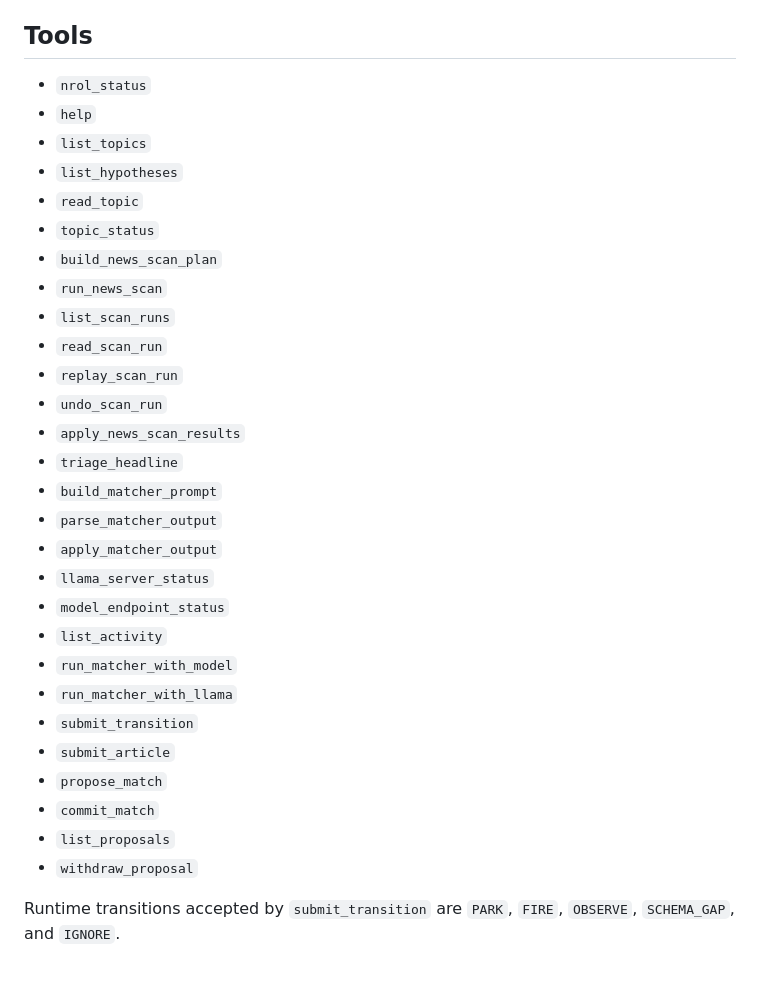
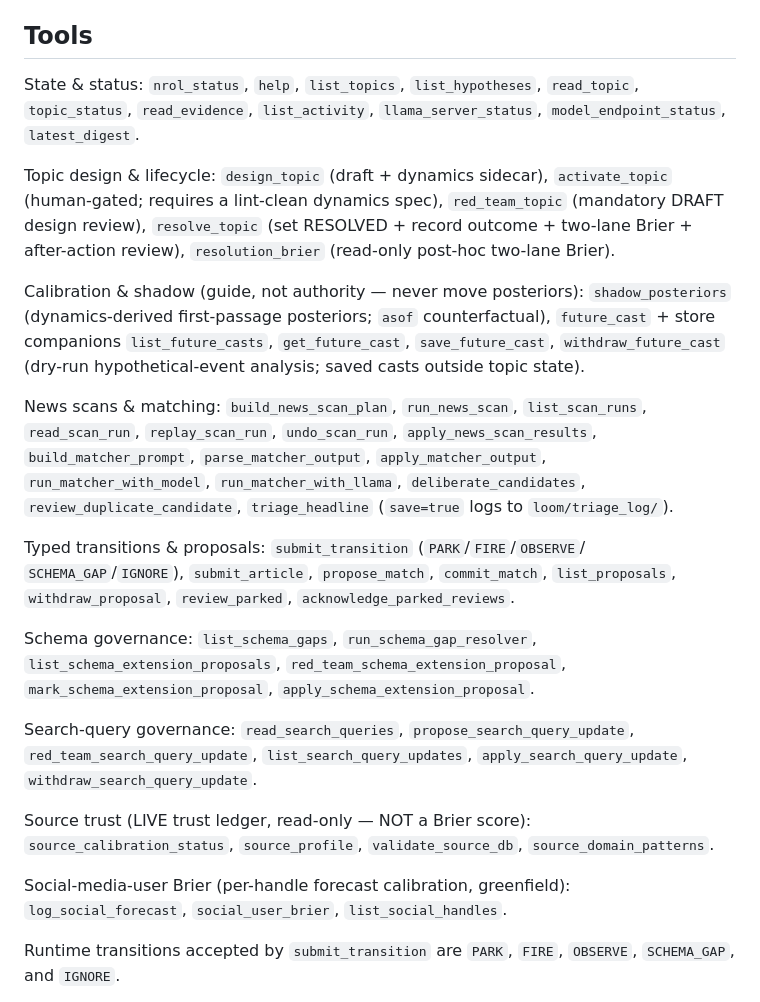
Before and after one commit to lastnpcalex/loom, a Markdown page: mcp_servers/nrol_ao/README.md, the part around the change. GitHub-like rendering; blank space fills up the shorter version.

Commit message:
docs(nrol-ao): README tool list + AGENTS.md module map + matcher footgun nudge
- README.md: replace stale ~28-tool flat list with a grouped, complete list
  (~68 tools) covering design/lifecycle, calibration & shadow (future_cast +
  companions, shadow_posteriors, resolution), source-trust, triage ledger,
  social-brier, schema/search-query governance.
- AGENTS.md: add the 5 new NROL modules (future_cast, resolution, source_trust,
  triage_log, social_brier) to the directory map; add umans_client.py to the
  provider-client section; note claude_client's umans launch path.
- OPERATOR.md: minimal nudge under deliberate_candidates — the matcher
  DECISION-block ARTICLE key matches build_matcher_prompt's labels (A1),
  not submit_article's article_id; prefer build_matcher_prompt or
  run_matcher_with_llama(commit=false); don't diagnose an empty return as
  'parser rejected' without reading parse_matcher_output.

Docs only; no code or test changes.

```diff
--- a/mcp_servers/nrol_ao/README.md
+++ b/mcp_servers/nrol_ao/README.md
@@ -51,34 +51,49 @@ Override with `NROL_AO_ACTIVITY_DIR` if the dashboard should read another path.
 
 ## Tools
 
-- `nrol_status`
-- `help`
-- `list_topics`
-- `list_hypotheses`
-- `read_topic`
-- `topic_status`
-- `build_news_scan_plan`
-- `run_news_scan`
-- `list_scan_runs`
-- `read_scan_run`
-- `replay_scan_run`
-- `undo_scan_run`
-- `apply_news_scan_results`
-- `triage_headline`
-- `build_matcher_prompt`
-- `parse_matcher_output`
-- `apply_matcher_output`
-- `llama_server_status`
-- `model_endpoint_status`
-- `list_activity`
-- `run_matcher_with_model`
-- `run_matcher_with_llama`
-- `submit_transition`
-- `submit_article`
-- `propose_match`
-- `commit_match`
-- `list_proposals`
-- `withdraw_proposal`
+State & status: `nrol_status`, `help`, `list_topics`, `list_hypotheses`,
+`read_topic`, `topic_status`, `read_evidence`, `list_activity`,
+`llama_server_status`, `model_endpoint_status`, `latest_digest`.
+
+Topic design & lifecycle: `design_topic` (draft + dynamics sidecar),
+`activate_topic` (human-gated; requires a lint-clean dynamics spec),
+`red_team_topic` (mandatory DRAFT design review), `resolve_topic` (set
+RESOLVED + record outcome + two-lane Brier + after-action review),
+`resolution_brier` (read-only post-hoc two-lane Brier).
+
+Calibration & shadow (guide, not authority — never move posteriors):
+`shadow_posteriors` (dynamics-derived first-passage posteriors; `asof`
+counterfactual), `future_cast` + store companions `list_future_casts`,
+`get_future_cast`, `save_future_cast`, `withdraw_future_cast` (dry-run
+hypothetical-event analysis; saved casts outside topic state).
+
+News scans & matching: `build_news_scan_plan`, `run_news_scan`,
+`list_scan_runs`, `read_scan_run`, `replay_scan_run`, `undo_scan_run`,
+`apply_news_scan_results`, `build_matcher_prompt`, `parse_matcher_output`,
+`apply_matcher_output`, `run_matcher_with_model`, `run_matcher_with_llama`,
+`deliberate_candidates`, `review_duplicate_candidate`, `triage_headline`
+(`save=true` logs to `loom/triage_log/`).
+
+Typed transitions & proposals: `submit_transition` (`PARK`/`FIRE`/`OBSERVE`/
+`SCHEMA_GAP`/`IGNORE`), `submit_article`, `propose_match`, `commit_match`,
+`list_proposals`, `withdraw_proposal`, `review_parked`,
+`acknowledge_parked_reviews`.
+
+Schema governance: `list_schema_gaps`, `run_schema_gap_resolver`,
+`list_schema_extension_proposals`, `red_team_schema_extension_proposal`,
+`mark_schema_extension_proposal`, `apply_schema_extension_proposal`.
+
+Search-query governance: `read_search_queries`,
+`propose_search_query_update`, `red_team_search_query_update`,
+`list_search_query_updates`, `apply_search_query_update`,
+`withdraw_search_query_update`.
+
+Source trust (LIVE trust ledger, read-only — NOT a Brier score):
+`source_calibration_status`, `source_profile`, `validate_source_db`,
+`source_domain_patterns`.
+
+Social-media-user Brier (per-handle forecast calibration, greenfield):
+`log_social_forecast`, `social_user_brier`, `list_social_handles`.
 
 Runtime transitions accepted by `submit_transition` are `PARK`, `FIRE`,
 `OBSERVE`, `SCHEMA_GAP`, and `IGNORE`.
```
Also changed, not shown: AGENTS.md (+13 -7 lines), mcp_servers/nrol_ao/OPERATOR.md (+9 -0 lines).
